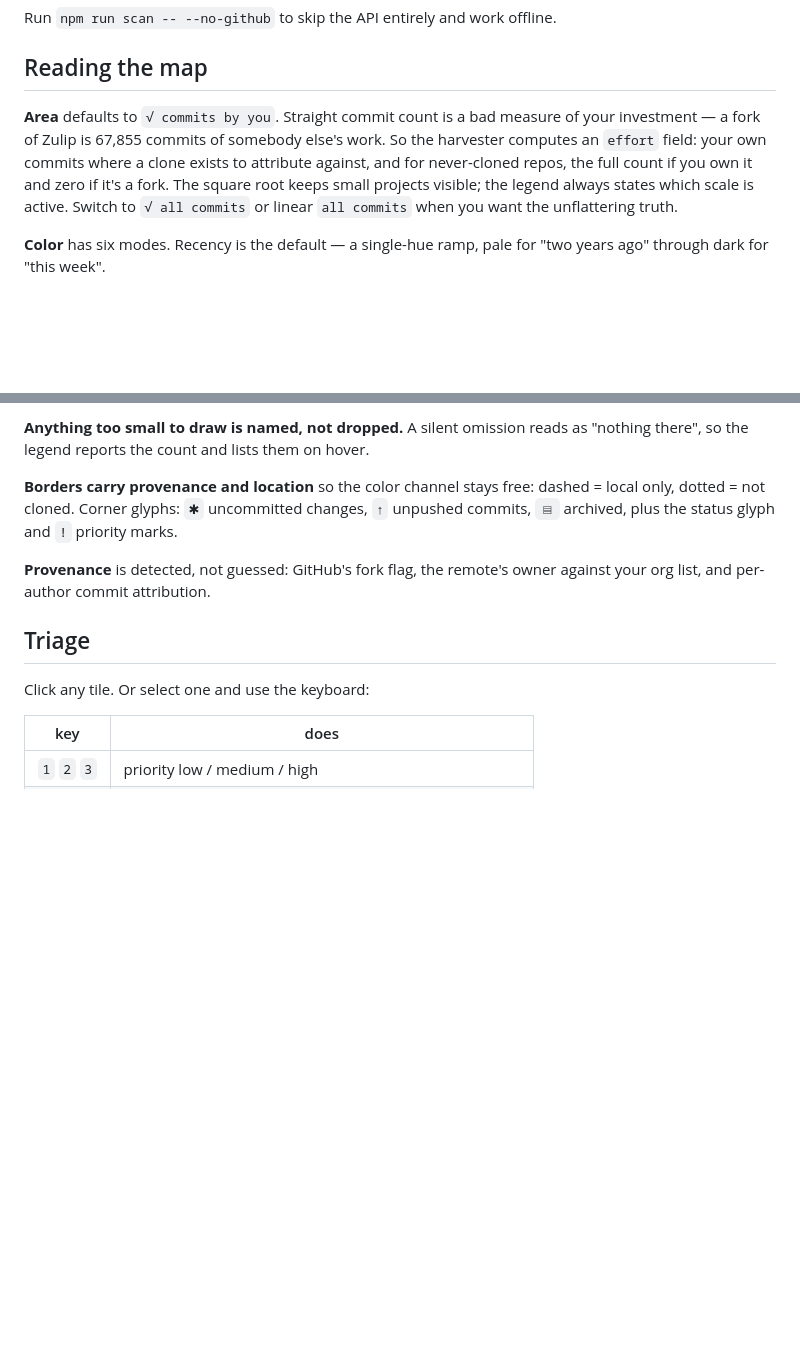
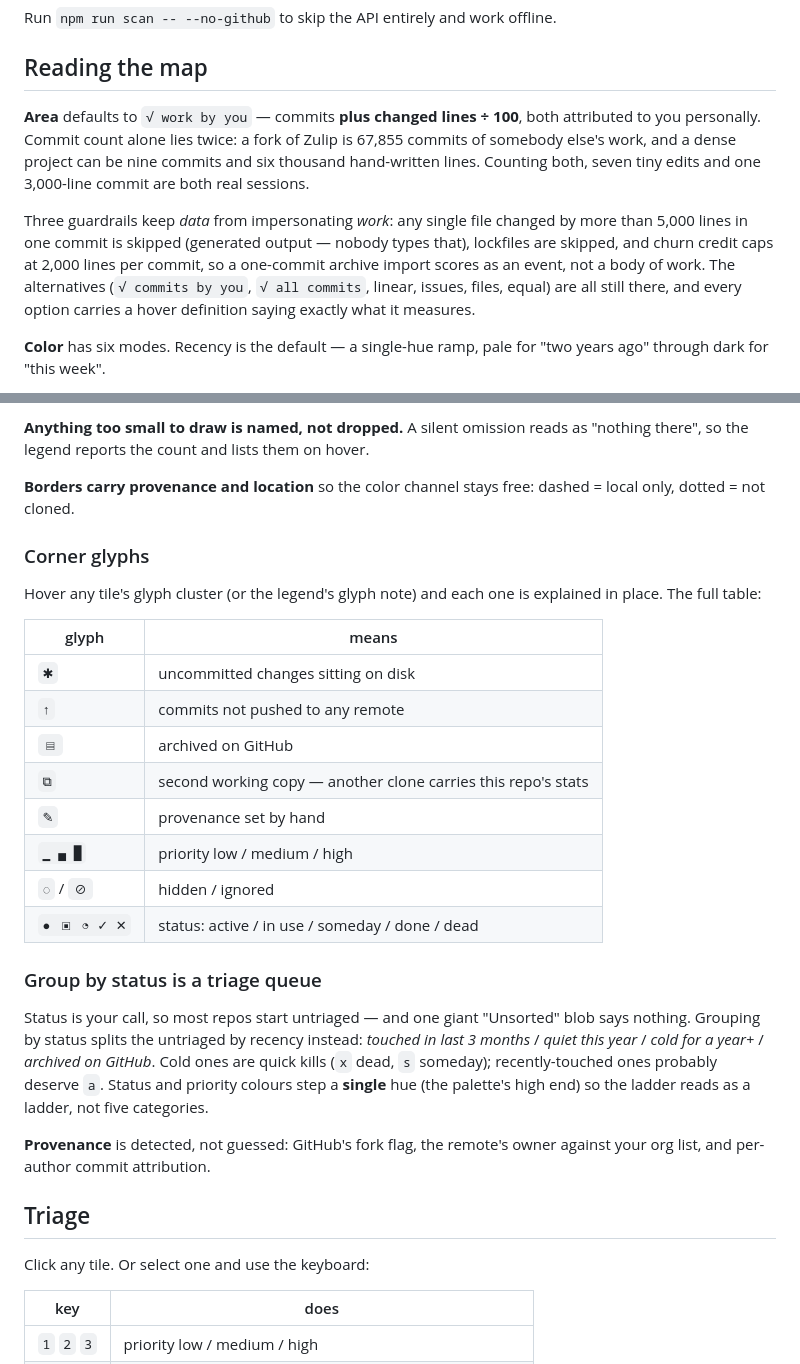
Before and after one commit to mickdarling/project-atlas, a Markdown page: README.md, 2 parts joined by grey strips. Drawn GitHub-style; blank space fills up the shorter version.

Commit message:
README: document work metric, glyph table, status triage queue
Co-Authored-By: Claude Fable 5 <noreply@anthropic.com>
Claude-Session: https://claude.ai/code/session_01158YWR9PMJ7Y73Vtd8MAqs

```diff
--- a/README.md
+++ b/README.md
@@ -93,13 +93,18 @@ Run `npm run scan -- --no-github` to skip the API entirely and work offline.
 
 ## Reading the map
 
-**Area** defaults to `√ commits by you`. Straight commit count is a bad measure of
-your investment — a fork of Zulip is 67,855 commits of somebody else's work. So the
-harvester computes an `effort` field: your own commits where a clone exists to
-attribute against, and for never-cloned repos, the full count if you own it and zero
-if it's a fork. The square root keeps small projects visible; the legend always
-states which scale is active. Switch to `√ all commits` or linear `all commits` when
-you want the unflattering truth.
+**Area** defaults to `√ work by you` — commits **plus changed lines ÷ 100**, both
+attributed to you personally. Commit count alone lies twice: a fork of Zulip is
+67,855 commits of somebody else's work, and a dense project can be nine commits and
+six thousand hand-written lines. Counting both, seven tiny edits and one 3,000-line
+commit are both real sessions.
+
+Three guardrails keep *data* from impersonating *work*: any single file changed by
+more than 5,000 lines in one commit is skipped (generated output — nobody types
+that), lockfiles are skipped, and churn credit caps at 2,000 lines per commit, so a
+one-commit archive import scores as an event, not a body of work. The alternatives
+(`√ commits by you`, `√ all commits`, linear, issues, files, equal) are all still
+there, and every option carries a hover definition saying exactly what it measures.
 
 **Color** has six modes. Recency is the default — a single-hue ramp, pale for "two
 years ago" through dark for "this week".
@@ -194,8 +199,32 @@ names the real dates at the ends, so a colour still means something you can act
 "nothing there", so the legend reports the count and lists them on hover.
 
 **Borders carry provenance and location** so the color channel stays free:
-dashed = local only, dotted = not cloned. Corner glyphs: `✱` uncommitted changes,
-`↑` unpushed commits, `▤` archived, plus the status glyph and `!` priority marks.
+dashed = local only, dotted = not cloned.
+
+### Corner glyphs
+
+Hover any tile's glyph cluster (or the legend's glyph note) and each one is
+explained in place. The full table:
+
+| glyph | means |
+|---|---|
+| `✱` | uncommitted changes sitting on disk |
+| `↑` | commits not pushed to any remote |
+| `▤` | archived on GitHub |
+| `⧉` | second working copy — another clone carries this repo's stats |
+| `✎` | provenance set by hand |
+| `▁ ▄ █` | priority low / medium / high |
+| `◌` / `⊘` | hidden / ignored |
+| `● ▣ ◔ ✓ ✕` | status: active / in use / someday / done / dead |
+
+### Group by status is a triage queue
+
+Status is your call, so most repos start untriaged — and one giant "Unsorted" blob
+says nothing. Grouping by status splits the untriaged by recency instead:
+*touched in last 3 months* / *quiet this year* / *cold for a year+* / *archived on
+GitHub*. Cold ones are quick kills (`x` dead, `s` someday); recently-touched ones
+probably deserve `a`. Status and priority colours step a **single** hue (the
+palette's high end) so the ladder reads as a ladder, not five categories.
 
 **Provenance** is detected, not guessed: GitHub's fork flag, the remote's owner
 against your org list, and per-author commit attribution.
```
